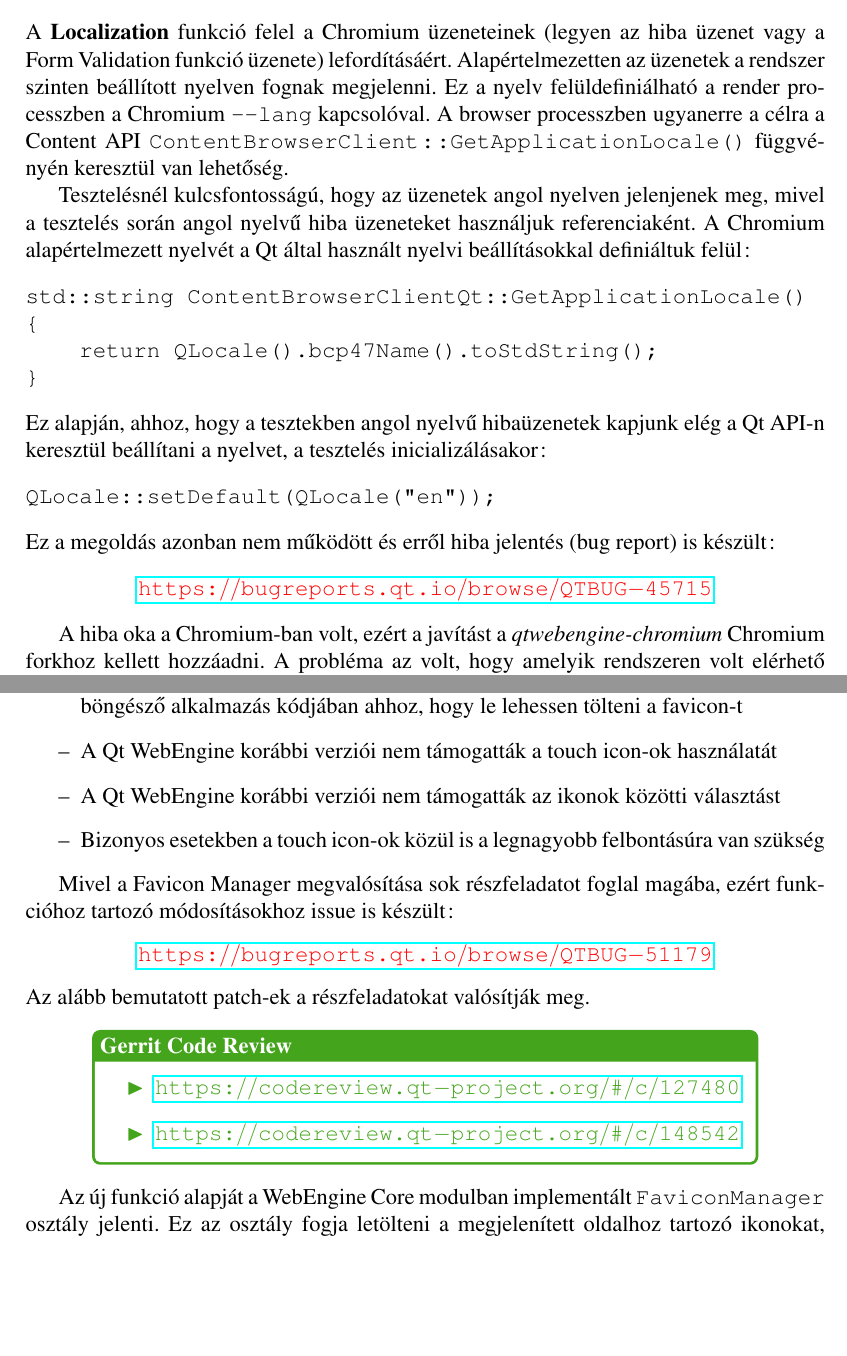
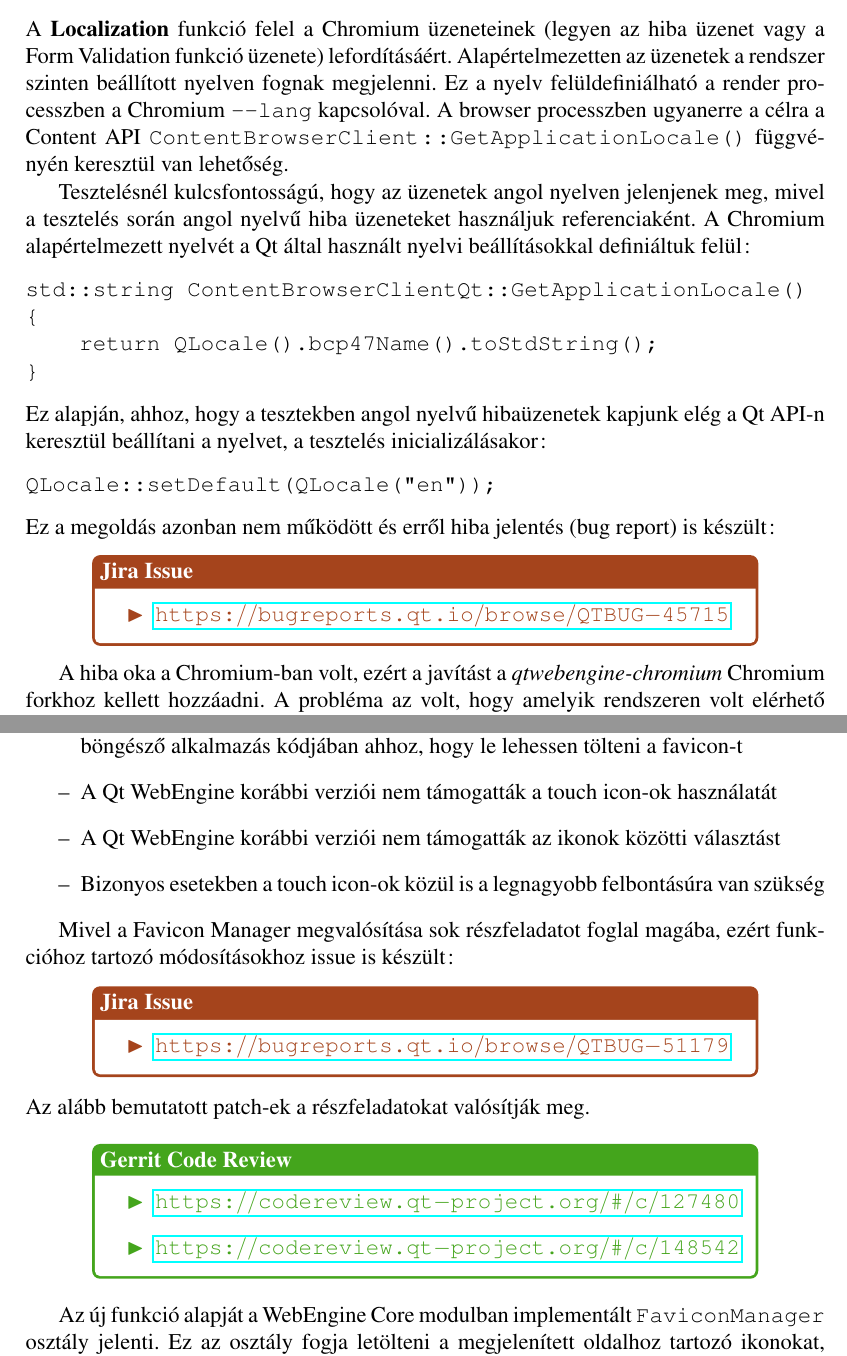
Before and after one commit to stampho/diplomamunka, a LaTeX thesis (diplomamunka.tex): two parts of pages 33 and 37 of 48, joined at a grey line, cut so that both start at the same text, the shorter picture padded with empty space. Compiled offline with pdfLaTeX.

Commit message:
Add Jira issue box

```diff
--- a/diplomamunka.tex
+++ b/diplomamunka.tex
@@ -36,6 +36,7 @@
 
 % Colors
 \definecolor{qtgreen}{HTML}{44A51C}
+\definecolor{qtred}{HTML}{A5441C}
 
 % URL style
 \hypersetup{
@@ -66,7 +67,7 @@
 }
 
 \newcommand{\qtbug}[1]{%
-    \textcolor{red}{\origurl{https://bugreports.qt.io/browse/QTBUG-#1}}
+    \textcolor{qtred}{\origurl{https://bugreports.qt.io/browse/QTBUG-#1}}
 }
 
 \setdescription{
@@ -1630,7 +1643,12 @@
 \end{verbatim}
 Ez a megoldás azonban nem működött és erről hiba jelentés (bug report) is készült:
 \begin{center}
-    \qtbug{45715}
+    \begin{issuebox}
+        \begin{itemize}
+            \renewcommand{\labelitemi}{\textcolor{qtred}{$\blacktriangleright$}}
+            \item \qtbug{45715}
+        \end{itemize}
+    \end{issuebox}
 \end{center}
 
 A hiba oka a Chromium-ban volt, ezért a javítást a \textit{qtwebengine-chromium} Chromium
@@ -1820,7 +1838,12 @@
 Mivel a Favicon Manager megvalósítása sok részfeladatot foglal magába, ezért funkcióhoz
 tartozó módosításokhoz issue is készült:
 \begin{center}
-    \qtbug{51179}
+    \begin{issuebox}
+        \begin{itemize}
+            \renewcommand{\labelitemi}{\textcolor{qtred}{$\blacktriangleright$}}
+            \item \qtbug{51179}
+        \end{itemize}
+    \end{issuebox}
 \end{center}
 Az alább bemutatott patch-ek a részfeladatokat valósítják meg.
 
```
Also changed, not shown: diplomamunka.tex (12 more changed lines).
